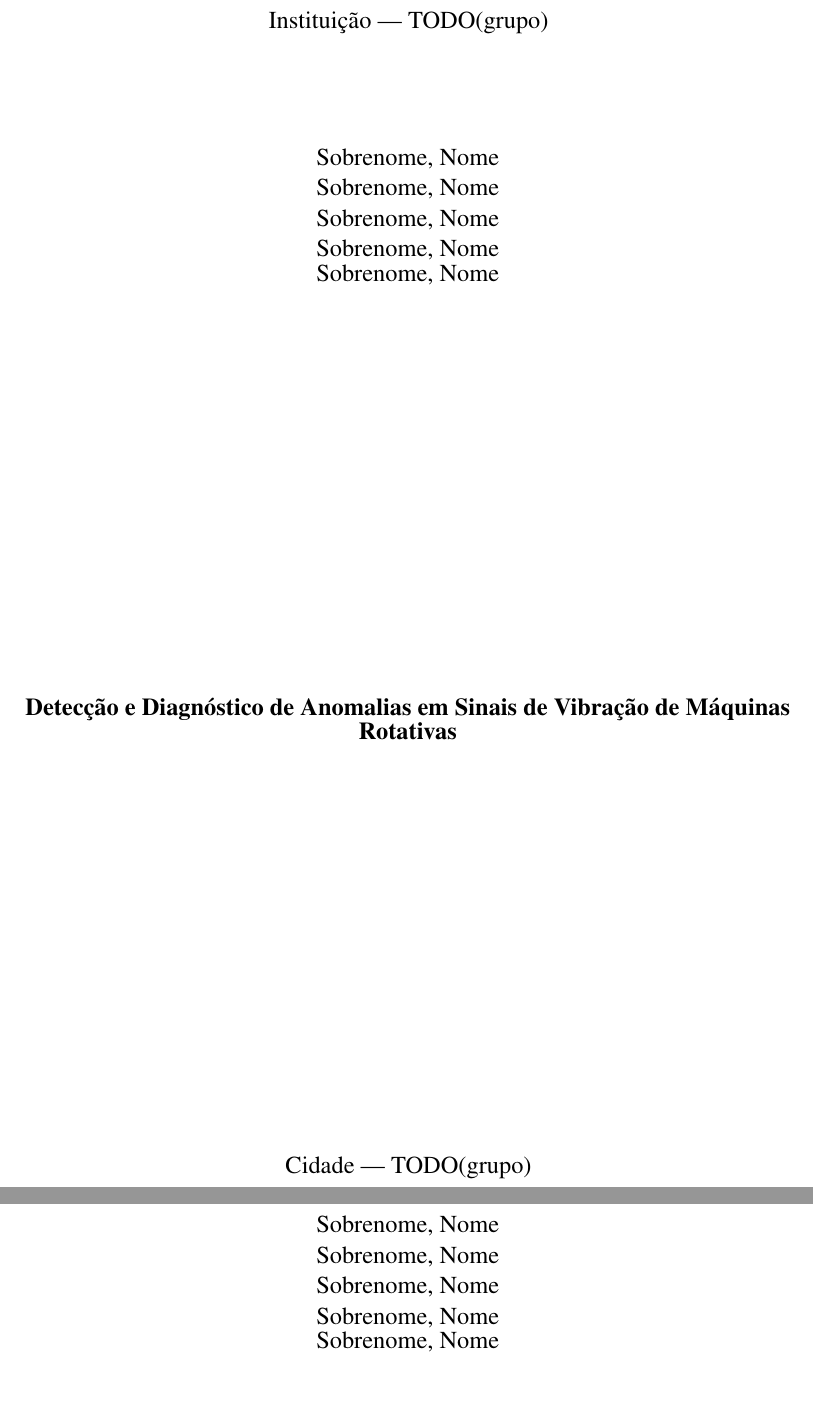
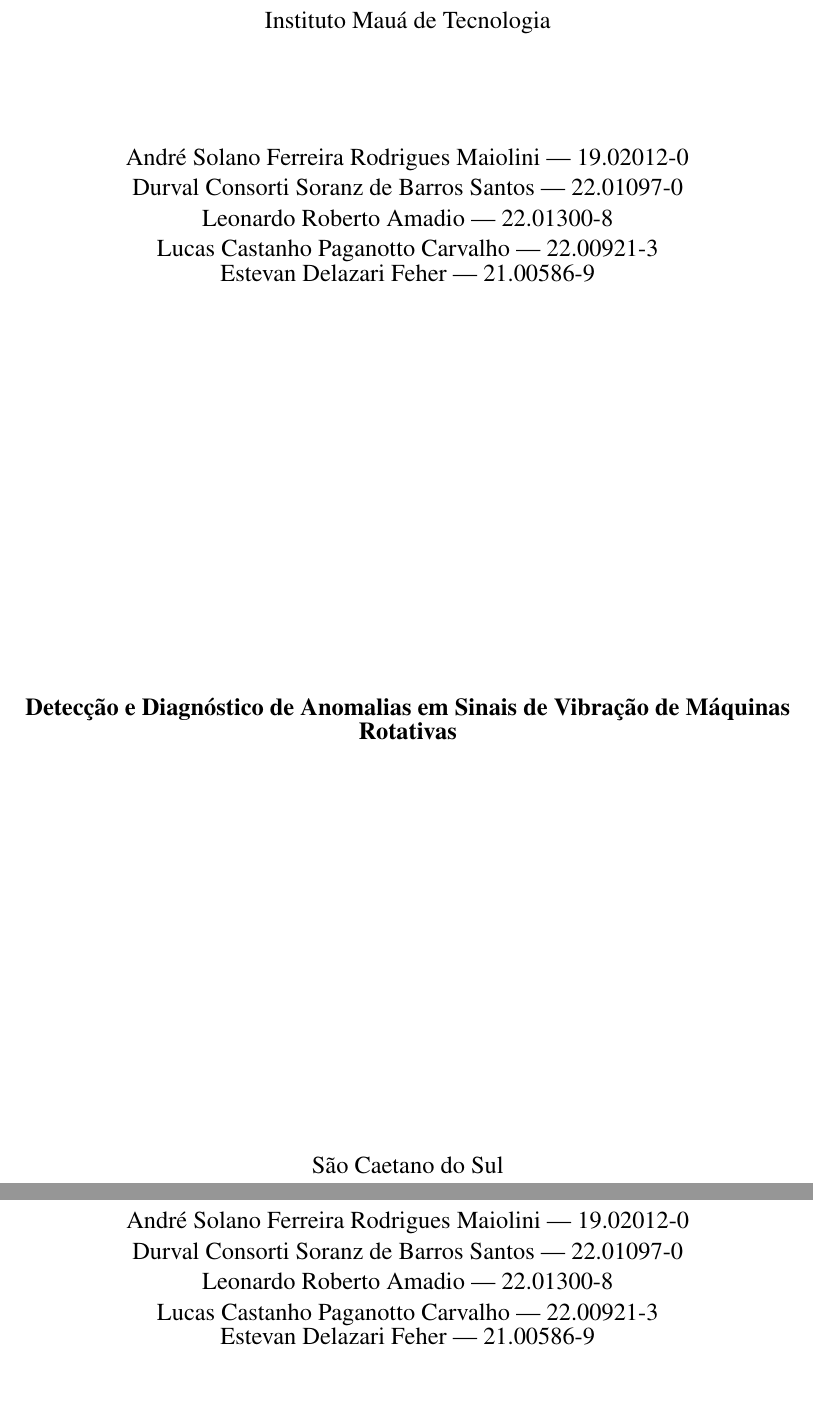
Before and after one commit to Nyfeu/Vibration_Analysis, a LaTeX thesis (docs/relatorio/relatorio.tex): two parts of pages 1 and 2 of 20, joined at a grey line, cut at the place of the change. Compiled offline with pdfLaTeX.

Commit message:
docs: preenche metadados da equipe #2

```diff
--- a/docs/relatorio/relatorio.tex
+++ b/docs/relatorio/relatorio.tex
@@ -57,18 +57,17 @@
 \addbibresource{referencias.bib}
 
 % ---- Metadados ----------------------------------------------------------
-% TODO(grupo): preencher instituição, autores e data antes da entrega.
 \titulo{Detecção e Diagnóstico de Anomalias em Sinais de Vibração de Máquinas Rotativas}
-\autor{Sobrenome, Nome\\ Sobrenome, Nome\\ Sobrenome, Nome\\ Sobrenome, Nome\\ Sobrenome, Nome}
-\local{Cidade --- TODO(grupo)}
+\autor{André Solano Ferreira Rodrigues Maiolini --- 19.02012-0\\ Durval Consorti Soranz de Barros Santos --- 22.01097-0\\ Leonardo Roberto Amadio --- 22.01300-8\\ Lucas Castanho Paganotto Carvalho --- 22.00921-3\\ Estevan Delazari Feher --- 21.00586-9}
+\local{São Caetano do Sul}
 \data{2026}
-\instituicao{Instituição --- TODO(grupo)}
+\instituicao{Instituto Mauá de Tecnologia}
 \tipotrabalho{Relatório técnico}
 \preambulo{%
   Relatório técnico apresentado à disciplina ECM514 --- Ciência de Dados,
   referente ao Projeto Desafio do 2º semestre.
 }
-\orientador[Professor]{TODO(grupo)}
+\orientador[Professor]{Rogério de Oliveira}
 
 % ---- Capa ---------------------------------------------------------------
 % A capa padrão do abntex2 não imprime a instituição, que a NBR 14724 lista
```
Also changed, not shown: docs/relatorio/relatorio.pdf (added).
